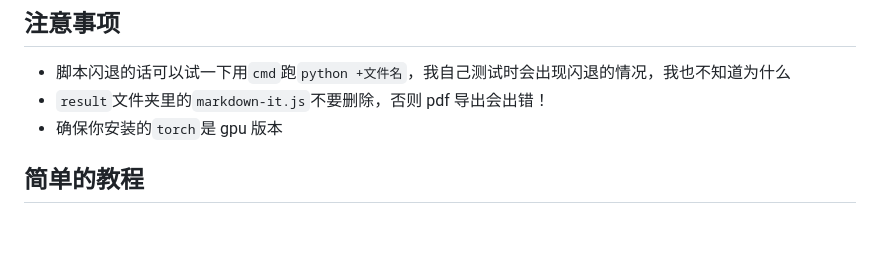
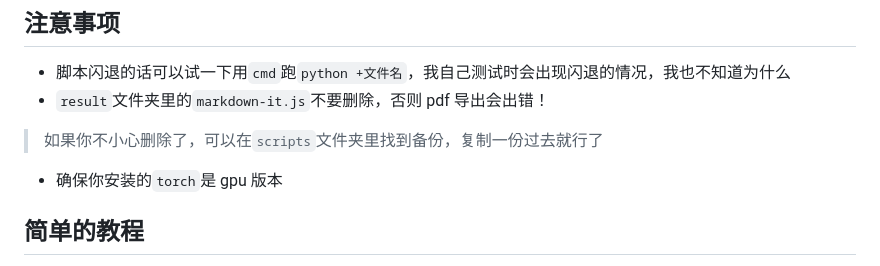
Before and after one commit to XJF2332/GOT-OCR-2-GUI, a Markdown page: README.md, the part around the change. Drawn GitHub-style; blank space fills up the shorter version.

```diff
--- a/README.md
+++ b/README.md
@@ -76,6 +76,7 @@ GOT-OCR-2-GUI
 
 - 脚本闪退的话可以试一下用`cmd`跑`python +文件名`，我自己测试时会出现闪退的情况，我也不知道为什么
 - `result`文件夹里的`markdown-it.js`不要删除，否则 pdf 导出会出错！
+> 如果你不小心删除了，可以在`scripts`文件夹里找到备份，复制一份过去就行了
 - 确保你安装的`torch`是 gpu 版本
 
 ## 简单的教程
```
Also changed, not shown: README-en.md (+1 -0 lines).
